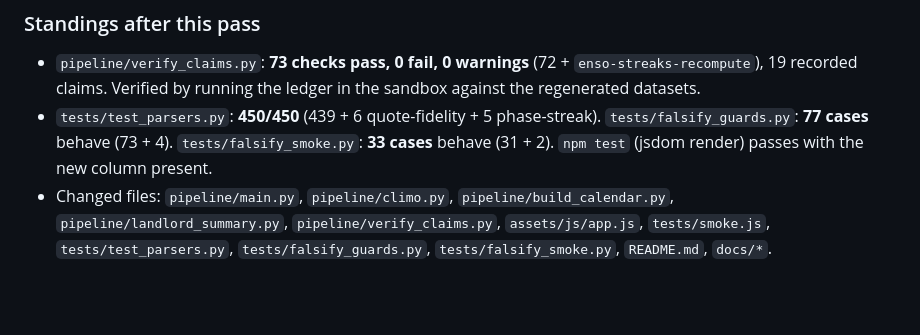
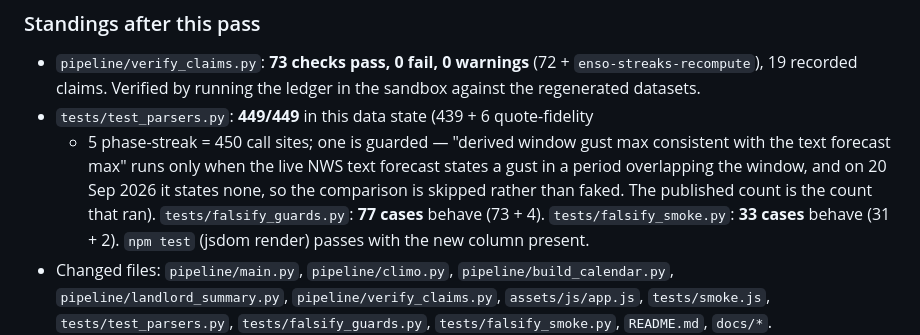
Before and after one commit to buffedlizard55-lab/SFWeather, a Markdown page: docs/VERIFICATION.md, the part around the change. Rendered like a GitHub page; blank space fills up the shorter version.

```diff
--- a/docs/VERIFICATION.md
+++ b/docs/VERIFICATION.md
@@ -1142,7 +1142,12 @@ gained exactly the one new key and nothing else changed.
 * `pipeline/verify_claims.py`: **73 checks pass, 0 fail, 0 warnings** (72 +
   `enso-streaks-recompute`), 19 recorded claims. Verified by running the ledger
   in the sandbox against the regenerated datasets.
-* `tests/test_parsers.py`: **450/450** (439 + 6 quote-fidelity + 5 phase-streak).
+* `tests/test_parsers.py`: **449/449** in this data state (439 + 6 quote-fidelity
+  + 5 phase-streak = 450 call sites; one is guarded — "derived window gust max
+  consistent with the text forecast max" runs only when the live NWS text
+  forecast states a gust in a period overlapping the window, and on 20 Sep 2026
+  it states none, so the comparison is skipped rather than faked. The published
+  count is the count that ran).
   `tests/falsify_guards.py`:
   **77 cases** behave (73 + 4). `tests/falsify_smoke.py`: **33 cases** behave
   (31 + 2). `npm test` (jsdom render) passes with the new column present.
```
Also changed, not shown: README.md (+2 -2 lines), docs/NEXT_SESSION.md (+4 -1 lines).
